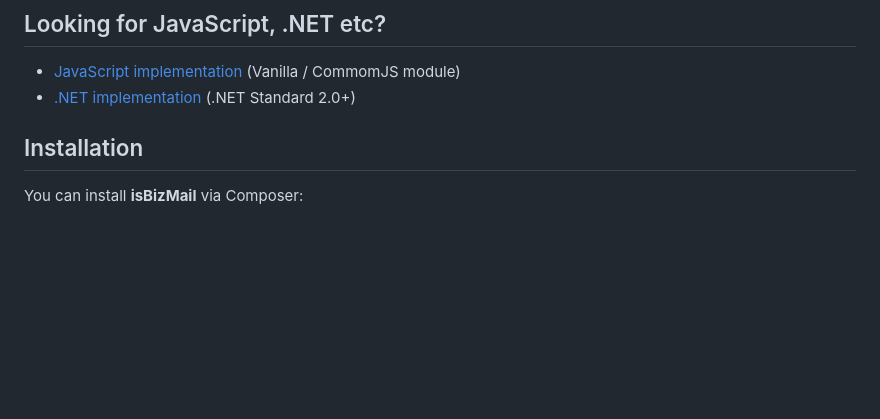
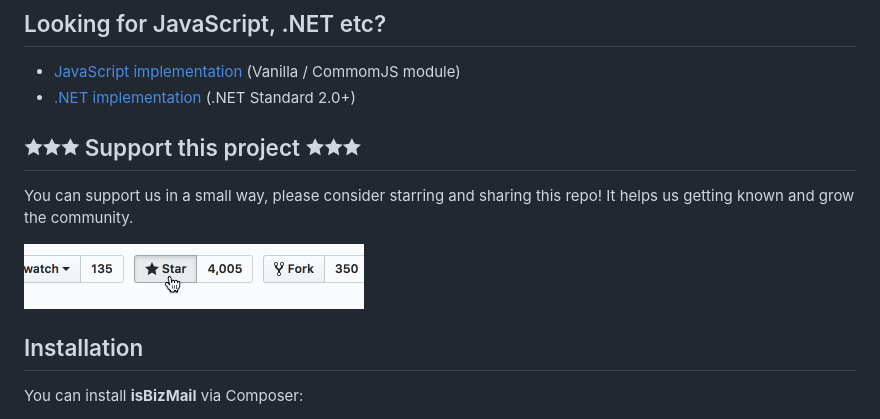
Before and after one commit to salaros/is-biz-mail-php, a Markdown page: README.md, the part around the change. GitHub-like rendering; pictures changed too: .github/assets/star_us.gif (added); blank space fills up the shorter version.

Commit message:
adding "Support this project" section to the README file

```diff
--- a/README.md
+++ b/README.md
@@ -23,6 +23,12 @@ Detects around 2500 domains and subdomains.
 
 * [JavaScript implementation](https://github.com/salaros/is-biz-mail-js) (Vanilla / CommomJS module)
 * [.NET implementation](https://github.com/salaros/is-biz-mail-dotnet) (.NET Standard 2.0+)
+
+## 🟊🟊🟊 Support this project 🟊🟊🟊
+
+You can support us in a small way, please consider starring and sharing this repo! It helps us getting known and grow the community.
+
+![star us](.github/assets/star_us.gif)
 
 ## Installation
 
```
